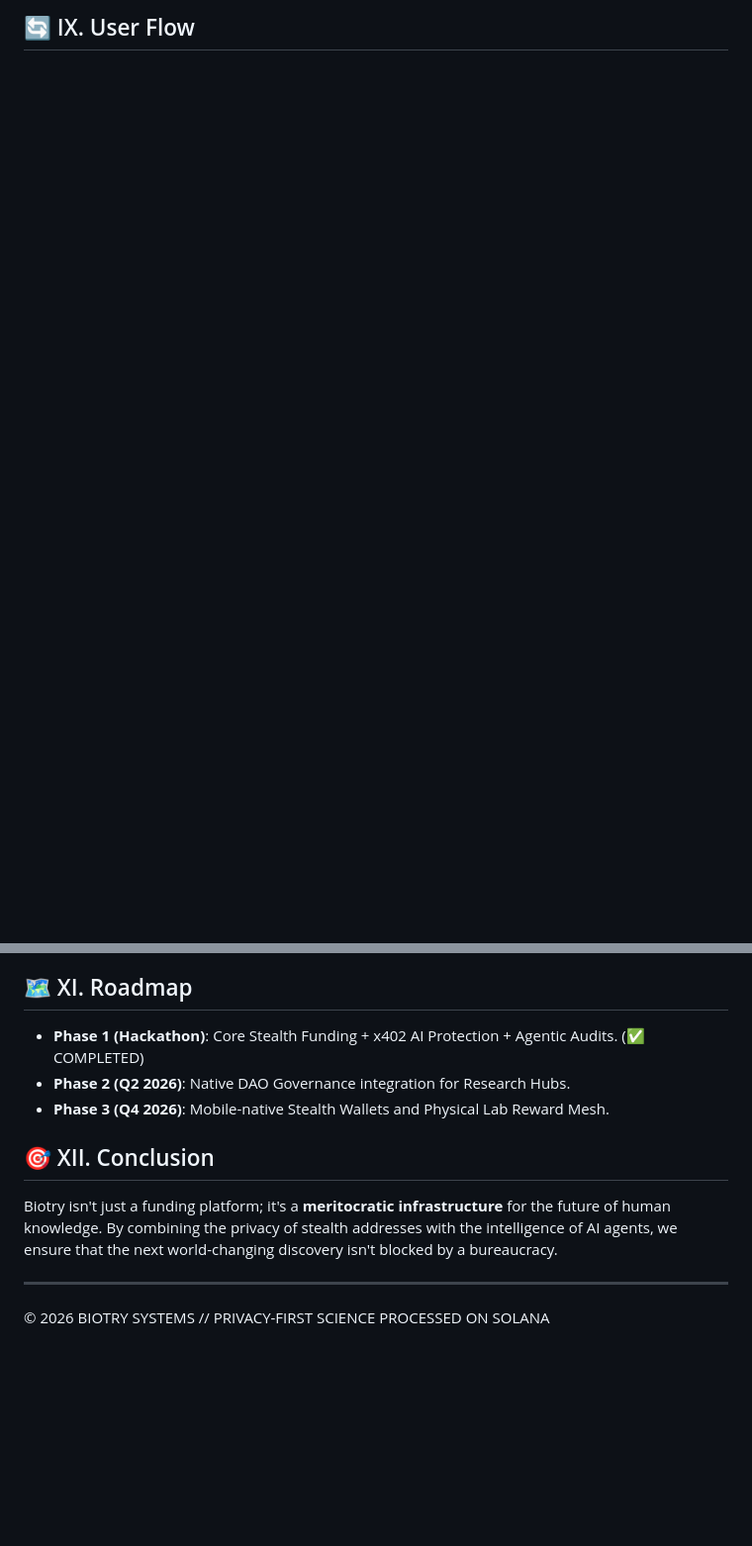
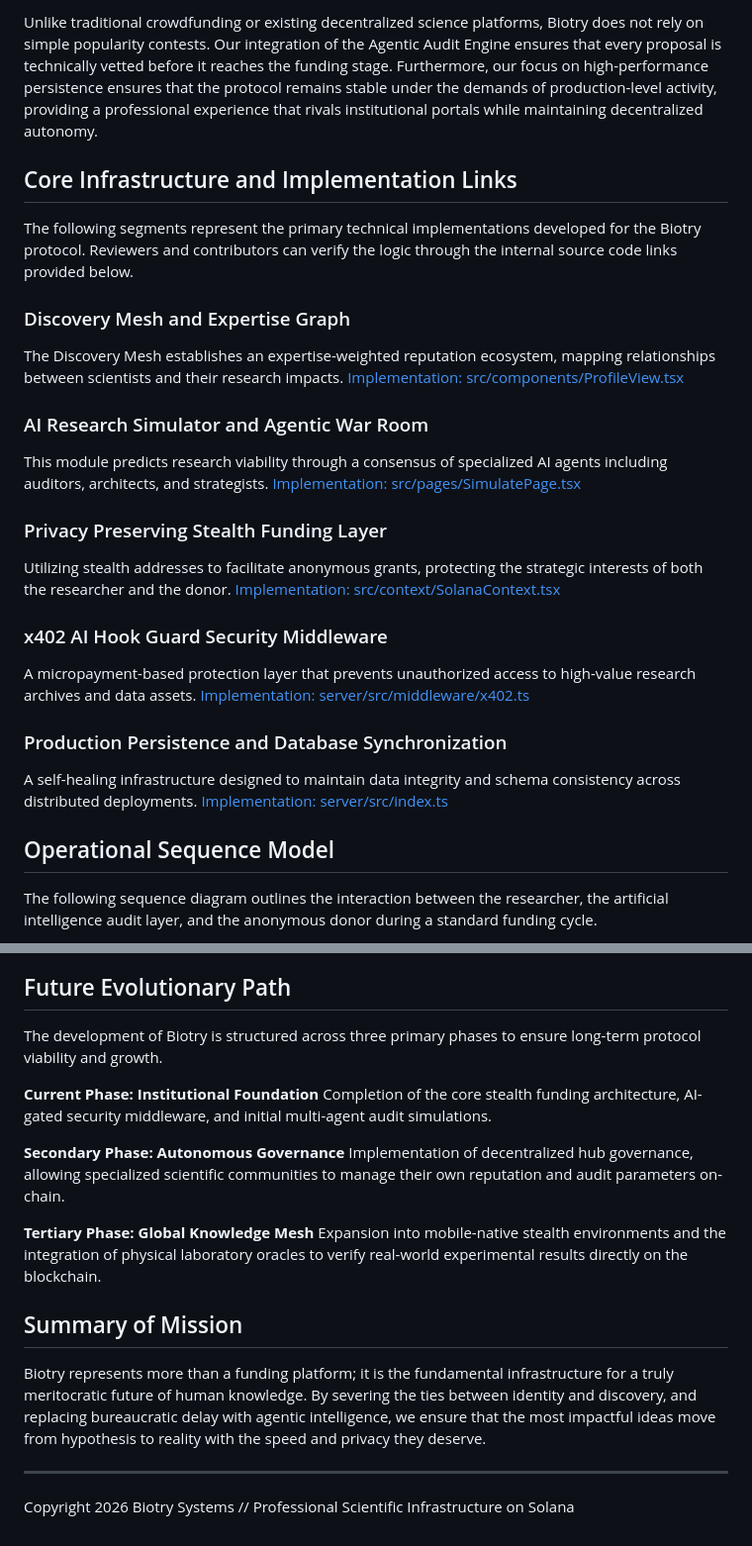
Before and after one commit to Joseph-hackathon/Biotry, a Markdown page: README.md, 2 parts joined by grey strips. Shown at 99% size. GitHub-like rendering; blank space fills up the shorter version.

````diff
--- a/README.md
+++ b/README.md
@@ -54,4 +32,33 @@ Explore our deep technical implementation for this hackathon:
 
-## 🔄 IX. User Flow
+Unlike traditional crowdfunding or existing decentralized science platforms, Biotry does not rely on simple popularity contests. Our integration of the Agentic Audit Engine ensures that every proposal is technically vetted before it reaches the funding stage. Furthermore, our focus on high-performance persistence ensures that the protocol remains stable under the demands of production-level activity, providing a professional experience that rivals institutional portals while maintaining decentralized autonomy.
+
+## Core Infrastructure and Implementation Links
+
+The following segments represent the primary technical implementations developed for the Biotry protocol. Reviewers and contributors can verify the logic through the internal source code links provided below.
+
+### Discovery Mesh and Expertise Graph
+The Discovery Mesh establishes an expertise-weighted reputation ecosystem, mapping relationships between scientists and their research impacts.
+[Implementation: src/components/ProfileView.tsx](src/components/ProfileView.tsx)
+
+### AI Research Simulator and Agentic War Room
+This module predicts research viability through a consensus of specialized AI agents including auditors, architects, and strategists.
+[Implementation: src/pages/SimulatePage.tsx](src/pages/SimulatePage.tsx)
+
+### Privacy Preserving Stealth Funding Layer
+Utilizing stealth addresses to facilitate anonymous grants, protecting the strategic interests of both the researcher and the donor.
+[Implementation: src/context/SolanaContext.tsx](src/context/SolanaContext.tsx)
+
+### x402 AI Hook Guard Security Middleware
+A micropayment-based protection layer that prevents unauthorized access to high-value research archives and data assets.
+[Implementation: server/src/middleware/x402.ts](server/src/middleware/x402.ts)
+
+### Production Persistence and Database Synchronization
+A self-healing infrastructure designed to maintain data integrity and schema consistency across distributed deployments.
+[Implementation: server/src/index.ts](server/src/index.ts)
+
+## Operational Sequence Model
+
+The following sequence diagram outlines the interaction between the researcher, the artificial intelligence audit layer, and the anonymous donor during a standard funding cycle.
+
 ```mermaid
 sequenceDiagram
@@ -88,12 +98,21 @@ sequenceDiagram
 ```
 
-## 🗺️ XI. Roadmap
-- **Phase 1 (Hackathon)**: Core Stealth Funding + x402 AI Protection + Agentic Audits. (✅ COMPLETED)
-- **Phase 2 (Q2 2026)**: Native DAO Governance integration for Research Hubs.
-- **Phase 3 (Q4 2026)**: Mobile-native Stealth Wallets and Physical Lab Reward Mesh.
+## Future Evolutionary Path
 
-## 🎯 XII. Conclusion
-Biotry isn't just a funding platform; it's a **meritocratic infrastructure** for the future of human knowledge. By combining the privacy of stealth addresses with the intelligence of AI agents, we ensure that the next world-changing discovery isn't blocked by a bureaucracy.
+The development of Biotry is structured across three primary phases to ensure long-term protocol viability and growth.
+
+**Current Phase: Institutional Foundation**
+Completion of the core stealth funding architecture, AI-gated security middleware, and initial multi-agent audit simulations.
+
+**Secondary Phase: Autonomous Governance**
+Implementation of decentralized hub governance, allowing specialized scientific communities to manage their own reputation and audit parameters on-chain.
+
+**Tertiary Phase: Global Knowledge Mesh**
+Expansion into mobile-native stealth environments and the integration of physical laboratory oracles to verify real-world experimental results directly on the blockchain.
+
+## Summary of Mission
+
+Biotry represents more than a funding platform; it is the fundamental infrastructure for a truly meritocratic future of human knowledge. By severing the ties between identity and discovery, and replacing bureaucratic delay with agentic intelligence, we ensure that the most impactful ideas move from hypothesis to reality with the speed and privacy they deserve.
 
 ---
-© 2026 BIOTRY SYSTEMS // PRIVACY-FIRST SCIENCE PROCESSED ON SOLANA
+Copyright 2026 Biotry Systems // Professional Scientific Infrastructure on Solana
````
Also changed, not shown: other parts of README.md (+42 -61 lines).
